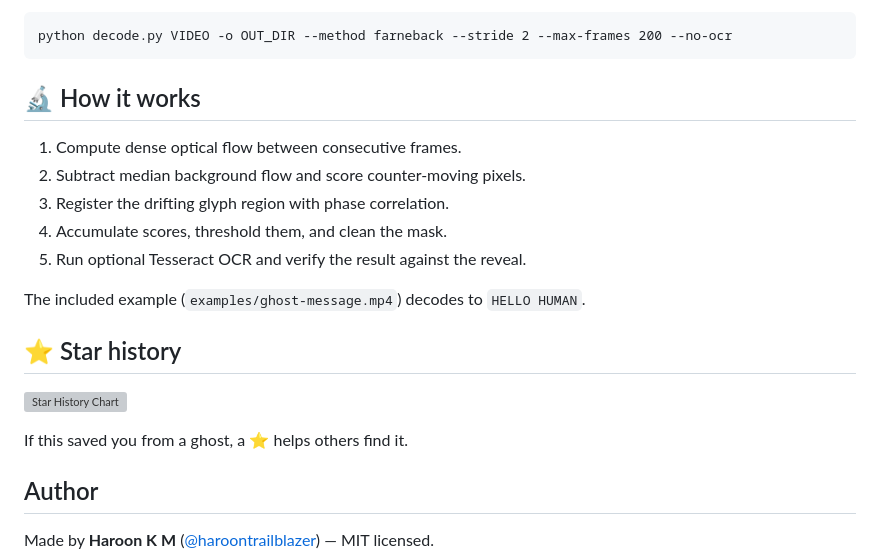
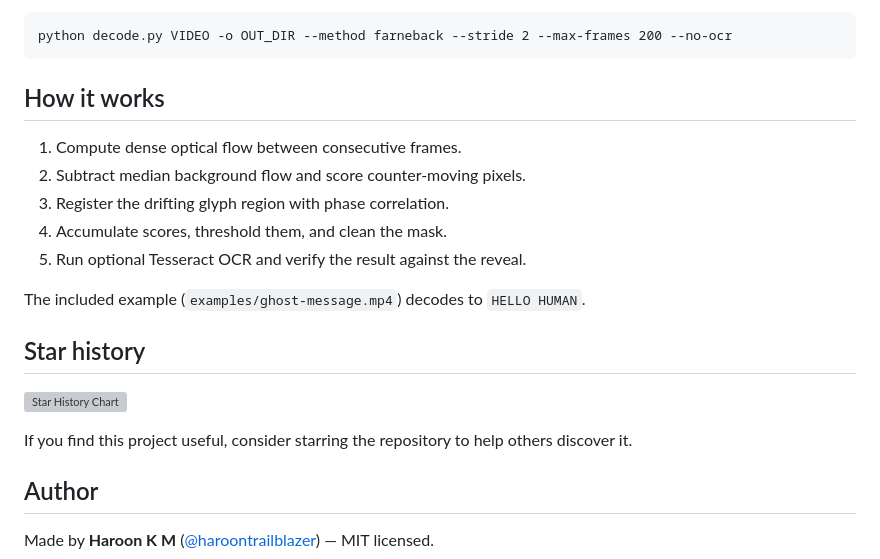
Before and after one commit to haroontrailblazer/ghost-font-decoder, a Markdown page: README.md, the part around one of its changes. Rendered like a GitHub page; grey boxes are pictures that could not be loaded.

Commit message:
Remove emojis from README for a professional tone
Co-Authored-By: Claude Fable 5 <noreply@anthropic.com>

````diff
--- a/README.md
+++ b/README.md
@@ -121,7 +121,7 @@ Useful options:
 python decode.py VIDEO -o OUT_DIR --method farneback --stride 2 --max-frames 200 --no-ocr
 ```
 
-## 🔬 How it works
+## How it works
 
 1. Compute dense optical flow between consecutive frames.
 2. Subtract median background flow and score counter-moving pixels.
@@ -131,11 +131,11 @@ python decode.py VIDEO -o OUT_DIR --method farneback --stride 2 --max-frames 200
 
 The included example (`examples/ghost-message.mp4`) decodes to `HELLO HUMAN`.
 
-## ⭐ Star history
+## Star history
 
 [![Star History Chart](https://api.star-history.com/svg?repos=haroontrailblazer/ghost-font-decoder&type=Date)](https://star-history.com/#haroontrailblazer/ghost-font-decoder&Date)
 
-If this saved you from a ghost, a ⭐ helps others find it.
+If you find this project useful, consider starring the repository to help others discover it.
 
 ## Author
 
````
Also changed, not shown: other parts of README.md (+3 -3 lines).
